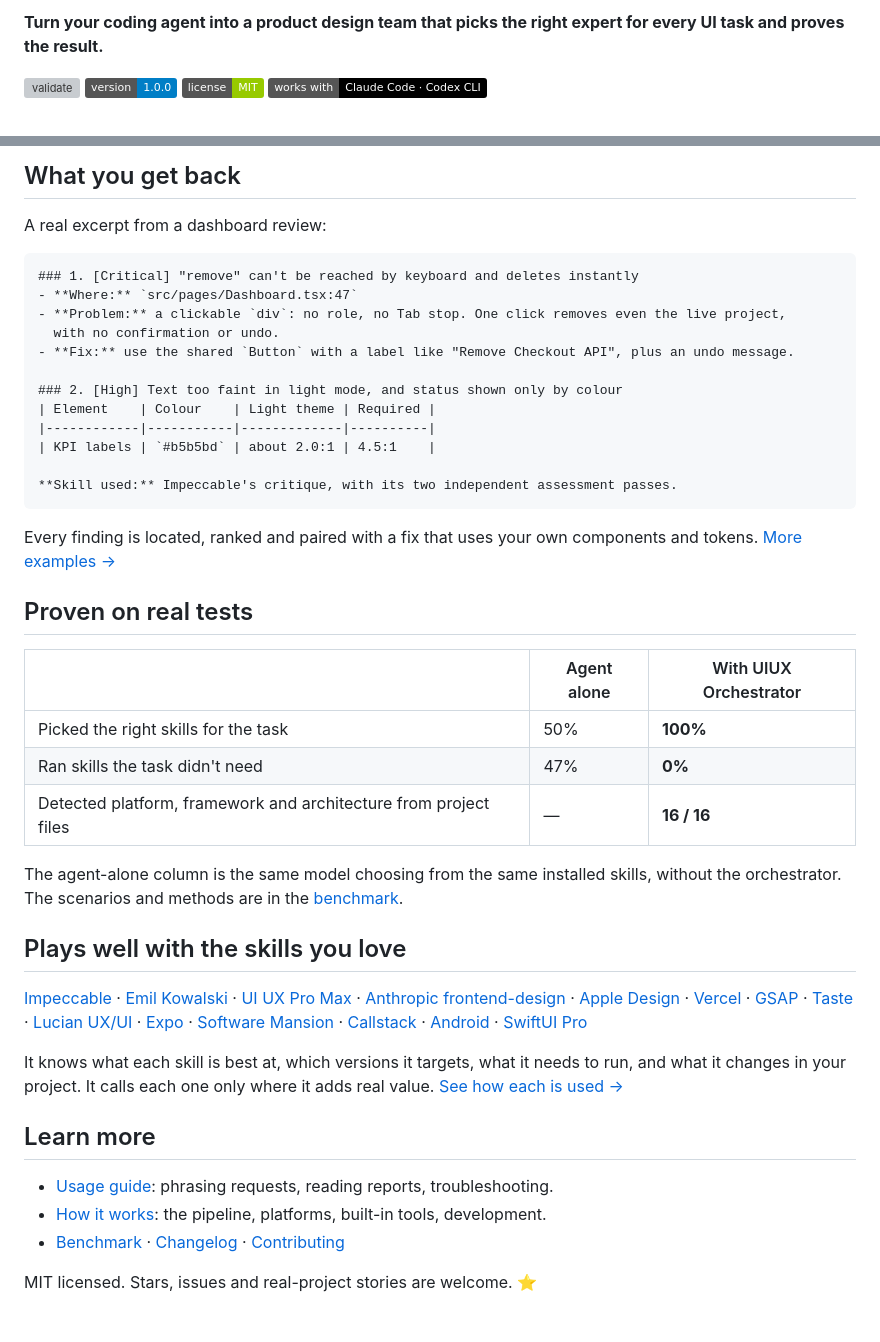
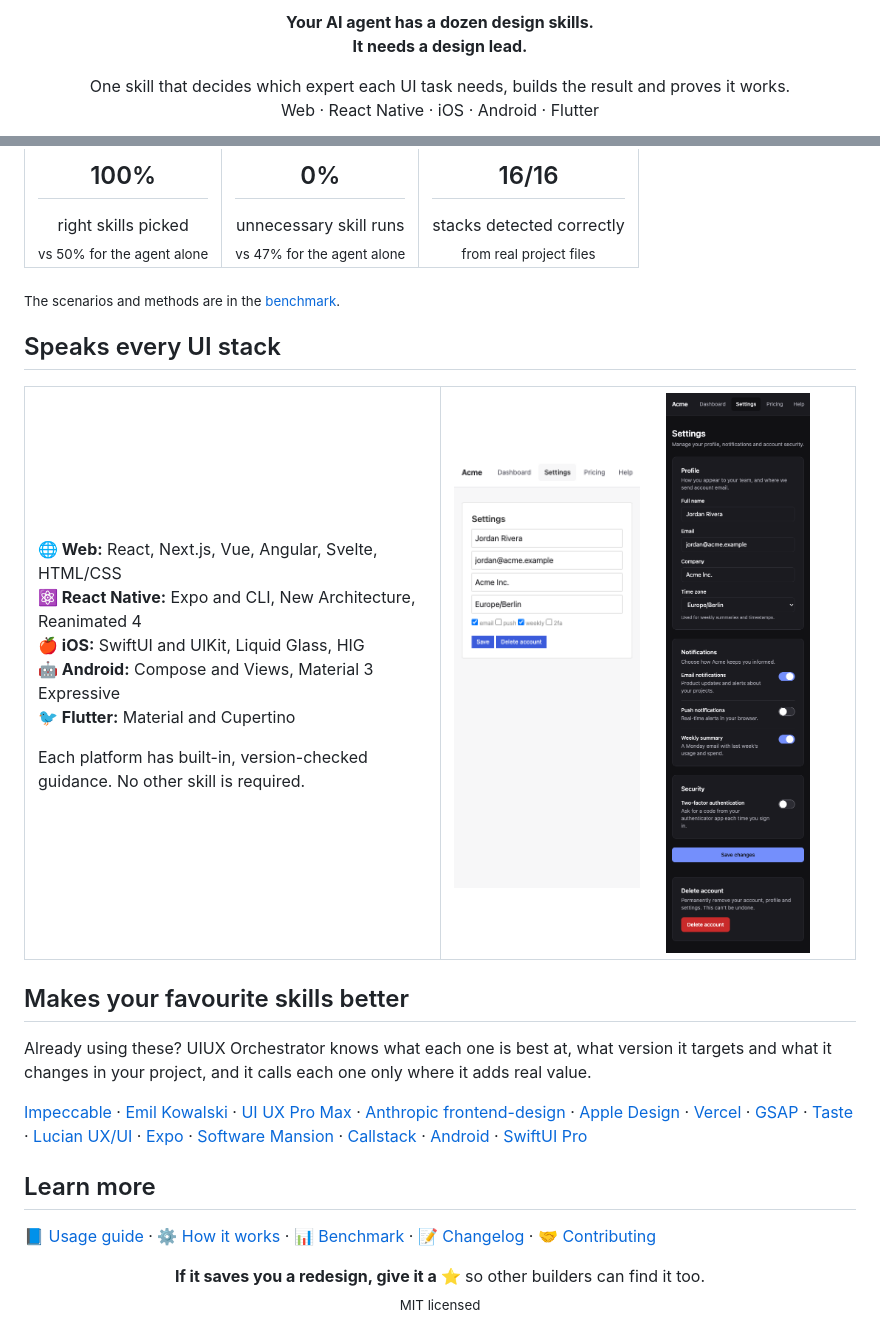
Before and after one commit to LongNguyen2312/uiux-orchestrator, a Markdown page: README.md, 2 parts joined by grey strips. Rendered like a GitHub page; pictures changed too: docs/assets/settings-after-mobile-dark.png (added), docs/assets/settings-before-mobile.png (added); badges without logos; grey boxes are pictures that could not be loaded.

````diff
--- a/README.md
+++ b/README.md
@@ -2,9 +2,10 @@
 
-**Turn your coding agent into a product design team that picks the right expert for every UI task
-and proves the result.**
+<p align="center">
+  <b>Your AI agent has a dozen design skills.<br>It needs a design lead.</b>
+</p>
 
-[![validate](https://github.com/LongNguyen2312/uiux-orchestrator/actions/workflows/validate.yml/badge.svg)](https://github.com/LongNguyen2312/uiux-orchestrator/actions/workflows/validate.yml)
-![version](https://img.shields.io/badge/version-1.0.0-blue)
-![license](https://img.shields.io/badge/license-MIT-green)
-![agents](https://img.shields.io/badge/works%20with-Claude%20Code%20·%20Codex%20CLI-black)
+<p align="center">
+  One skill that decides which expert each UI task needs, builds the result and proves it works.<br>
+  Web · React Native · iOS · Android · Flutter
+</p>
 
@@ -87,38 +85,39 @@ review, bug-fix, design-system and accessibility work from your words.
 
-## What you get back
+<table>
+  <tr>
+    <td align="center"><h2>100%</h2>right skills picked<br><sub>vs 50% for the agent alone</sub></td>
+    <td align="center"><h2>0%</h2>unnecessary skill runs<br><sub>vs 47% for the agent alone</sub></td>
+    <td align="center"><h2>16/16</h2>stacks detected correctly<br><sub>from real project files</sub></td>
+  </tr>
+</table>
 
-A real excerpt from a dashboard review:
+<sub>The scenarios and methods are in the [benchmark](tests/benchmark.md).</sub>
 
-```markdown
-### 1. [Critical] "remove" can't be reached by keyboard and deletes instantly
-- **Where:** `src/pages/Dashboard.tsx:47`
-- **Problem:** a clickable `div`: no role, no Tab stop. One click removes even the live project,
-  with no confirmation or undo.
-- **Fix:** use the shared `Button` with a label like "Remove Checkout API", plus an undo message.
+## Speaks every UI stack
 
-### 2. [High] Text too faint in light mode, and status shown only by colour
-| Element    | Colour    | Light theme | Required |
-|------------|-----------|-------------|----------|
-| KPI labels | `#b5b5bd` | about 2.0:1 | 4.5:1    |
+<table>
+  <tr>
+    <td valign="top" width="50%">
 
-**Skill used:** Impeccable's critique, with its two independent assessment passes.
-```
+**🌐 Web:** React, Next.js, Vue, Angular, Svelte, HTML/CSS<br>
+**⚛️ React Native:** Expo and CLI, New Architecture, Reanimated 4<br>
+**🍎 iOS:** SwiftUI and UIKit, Liquid Glass, HIG<br>
+**🤖 Android:** Compose and Views, Material 3 Expressive<br>
+**🐦 Flutter:** Material and Cupertino
 
-Every finding is located, ranked and paired with a fix that uses your own components and tokens.
-[More examples →](docs/usage.md)
+Each platform has built-in, version-checked guidance. No other skill is required.
+    </td>
+    <td width="50%">
+      <img src="docs/assets/settings-before-mobile.png" width="48%" alt="Mobile before">
+      <img src="docs/assets/settings-after-mobile-dark.png" width="48%" alt="Mobile after, dark mode">
+    </td>
+  </tr>
+</table>
 
-## Proven on real tests
+## Makes your favourite skills better
 
-| | Agent alone | With UIUX Orchestrator |
-|---|---|---|
-| Picked the right skills for the task | 50% | **100%** |
-| Ran skills the task didn't need | 47% | **0%** |
-| Detected platform, framework and architecture from project files | — | **16 / 16** |
-
-The agent-alone column is the same model choosing from the same installed skills, without the
-orchestrator. The scenarios and methods are in the [benchmark](tests/benchmark.md).
-
-## Plays well with the skills you love
+Already using these? UIUX Orchestrator knows what each one is best at, what version it targets and
+what it changes in your project, and it calls each one only where it adds real value.
 
 [Impeccable](https://github.com/pbakaus/impeccable) ·
 [Emil Kowalski](https://github.com/emilkowalski/skills) ·
@@ -131,14 +130,12 @@ orchestrator. The scenarios and methods are in the [benchmark](tests/benchmark.m
 [Callstack](https://github.com/callstackincubator/agent-skills) · [Android](https://github.com/android/skills) ·
 [SwiftUI Pro](https://github.com/twostraws/SwiftUI-Agent-Skill)
 
-It knows what each skill is best at, which versions it targets, what it needs to run, and what it
-changes in your project. It calls each one only where it adds real value.
-[See how each is used →](docs/how-it-works.md#skill-integrations-optional)
-
 ## Learn more
 
-- [Usage guide](docs/usage.md): phrasing requests, reading reports, troubleshooting.
-- [How it works](docs/how-it-works.md): the pipeline, platforms, built-in tools, development.
-- [Benchmark](tests/benchmark.md) · [Changelog](CHANGELOG.md) · [Contributing](CONTRIBUTING.md)
+📘 [Usage guide](docs/usage.md) · ⚙️ [How it works](docs/how-it-works.md) ·
+📊 [Benchmark](tests/benchmark.md) · 📝 [Changelog](CHANGELOG.md) · 🤝 [Contributing](CONTRIBUTING.md)
 
-MIT licensed. Stars, issues and real-project stories are welcome. ⭐
+<p align="center">
+  <b>If it saves you a redesign, give it a ⭐</b> so other builders can find it too.<br>
+  <sub>MIT licensed</sub>
+</p>
````
Also changed, not shown: other parts of README.md (+48 -51 lines), docs/assets/settings-after.png (added), docs/assets/settings-before.png (added).
